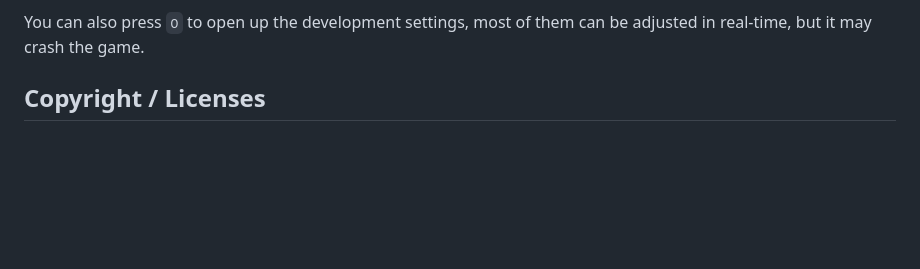
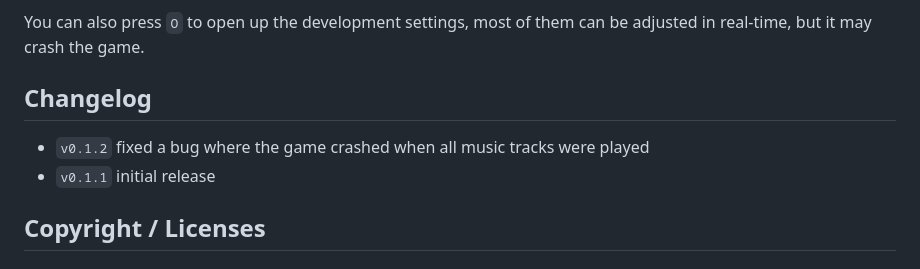
Before and after one commit to mattzque/bevy-iconwars, a Markdown page: README.md, the part around the change. Rendered like a GitHub page; blank space fills up the shorter version.

Commit message:
add changelog to readme

```diff
--- a/README.md
+++ b/README.md
@@ -27,6 +27,11 @@ mostly based around a simple boids simulation.
 
 You can also press `O` to open up the development settings, most of them
 can be adjusted in real-time, but it may crash the game.
+
+## Changelog
+
+* `v0.1.2` fixed a bug where the game crashed when all music tracks were played
+* `v0.1.1` initial release
 
 ## Copyright / Licenses
 
```
